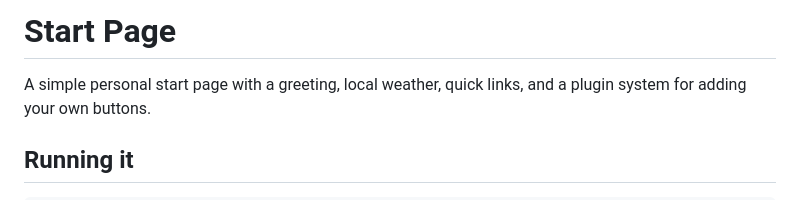
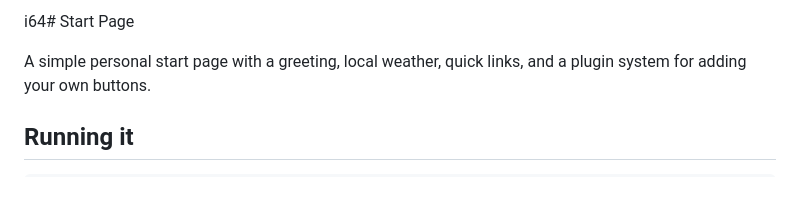
Before and after one commit to NPSummers/startpage, a Markdown page: README.md, the part around the change. GitHub-like rendering.

```diff
--- a/README.md
+++ b/README.md
@@ -1,4 +1,4 @@
-# Start Page
+i64# Start Page
 
 A simple personal start page with a greeting, local weather, quick links, and a
 plugin system for adding your own buttons.
```
